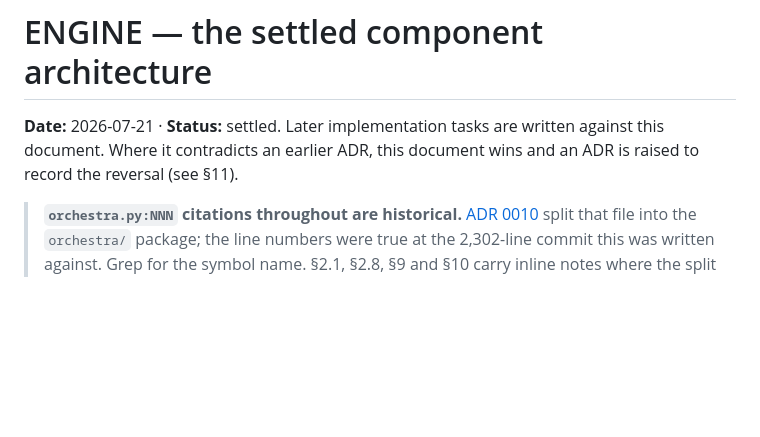
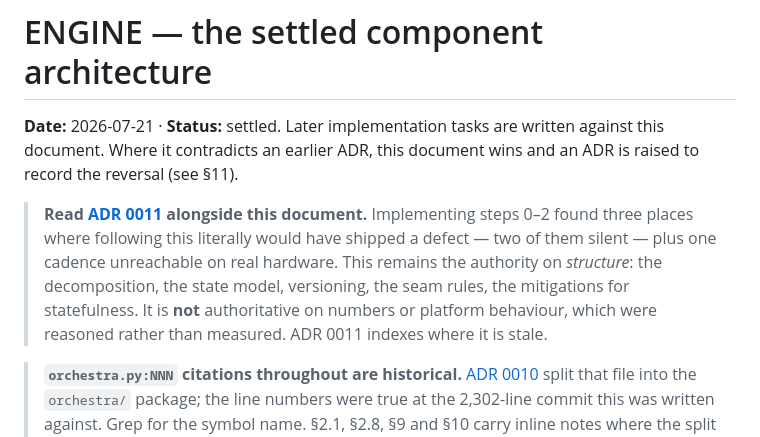
Before and after one commit to acrdlph/fleetboard, a Markdown page: docs/mobile/ENGINE.md, the part around the change. Rendered like a GitHub page; blank space fills up the shorter version.

Commit message:
docs: ADR 0011 — measurement supersedes the design doc where they disagree
ENGINE.md has now lost to measurement three times, each caught only because
the number was measured rather than assumed: the detached@<oid[:9]> mapping
that git's per-repo abbreviation length makes wrong; the rglob skip that would
have silently deleted the subagent-liveness feature; and git_s specified as a
within-sweep memo, which cannot exist because dirty is the working tree. A
fourth, softer: idle_s=1.0 is 164% of one core at the measured sweep cost.

ENGINE.md is not rewritten to match — that would erase the record of what was
considered. It stays the authority on STRUCTURE, where its judgement has been
consistently good, and stops being one on numbers and platform behaviour,
which it reasoned rather than measured. This ADR is the index of where it is
stale, and both documents now point at it.

Also records a boundary rather than fixing it: the transcript memo can be
defeated by an in-place rewrite preserving size, nanosecond mtime AND inode.
Adversarial, not realistic — transcripts are append-only — and the 60s cold
reconcile counts any disagreement as drift. Worth writing down because the
first attempt to demonstrate it FAILED and looked like proof of safety:
os.utime with float seconds cannot restore the nanosecond component, so the
test could not have succeeded.

Co-Authored-By: Claude Opus 4.8 (1M context) <noreply@anthropic.com>

```diff
--- a/docs/mobile/ENGINE.md
+++ b/docs/mobile/ENGINE.md
@@ -3,6 +3,13 @@
 **Date:** 2026-07-21 · **Status:** settled. Later implementation tasks are written against this
 document. Where it contradicts an earlier ADR, this document wins and an ADR is raised to record
 the reversal (see §11).
+
+> **Read [ADR 0011](adr/0011-measurement-supersedes-the-design-doc.md) alongside this document.**
+> Implementing steps 0–2 found three places where following this literally would have shipped a
+> defect — two of them silent — plus one cadence unreachable on real hardware. This remains the
+> authority on *structure*: the decomposition, the state model, versioning, the seam rules, the
+> mitigations for statefulness. It is **not** authoritative on numbers or platform behaviour,
+> which were reasoned rather than measured. ADR 0011 indexes where it is stale.
 
 > **`orchestra.py:NNN` citations throughout are historical.**
 > [ADR 0010](adr/0010-split-into-a-package.md) split that file into the `orchestra/` package;
```
Also changed, not shown: docs/mobile/README.md (+1 -0 lines), 1 other file.
